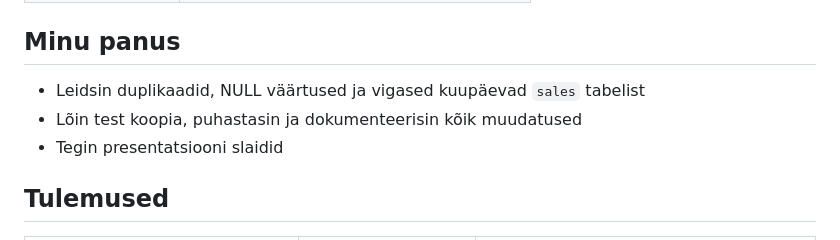
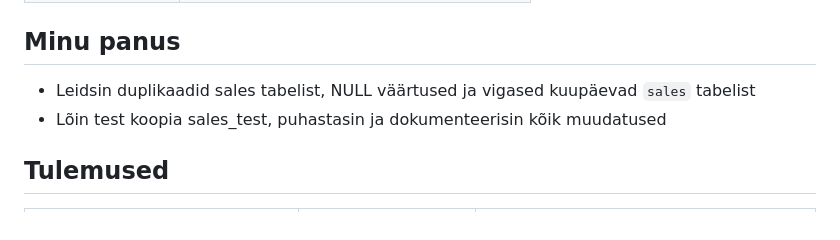
Before and after one commit to marleen-aavere/daca-portfolio, a Markdown page: week-2/team_sales_analytics.md, the part around the change. Rendered like a GitHub page.

```diff
--- a/week-2/team_sales_analytics.md
+++ b/week-2/team_sales_analytics.md
@@ -11,9 +11,8 @@
 
 ## Minu panus
 
-- Leidsin duplikaadid, NULL väärtused ja vigased kuupäevad `sales` tabelist
-- Lõin test koopia, puhastasin ja dokumenteerisin kõik muudatused
-- Tegin presentatsiooni slaidid
+- Leidsin duplikaadid sales tabelist, NULL väärtused ja vigased kuupäevad `sales` tabelist
+- Lõin test koopia sales_test, puhastasin ja dokumenteerisin kõik muudatused
 
 ## Tulemused
 
```
Also changed, not shown: week-2/individual.md (+7 -5 lines), images/Müügiandmete_puhastamine.png (added), images/Notebook.png (added).
